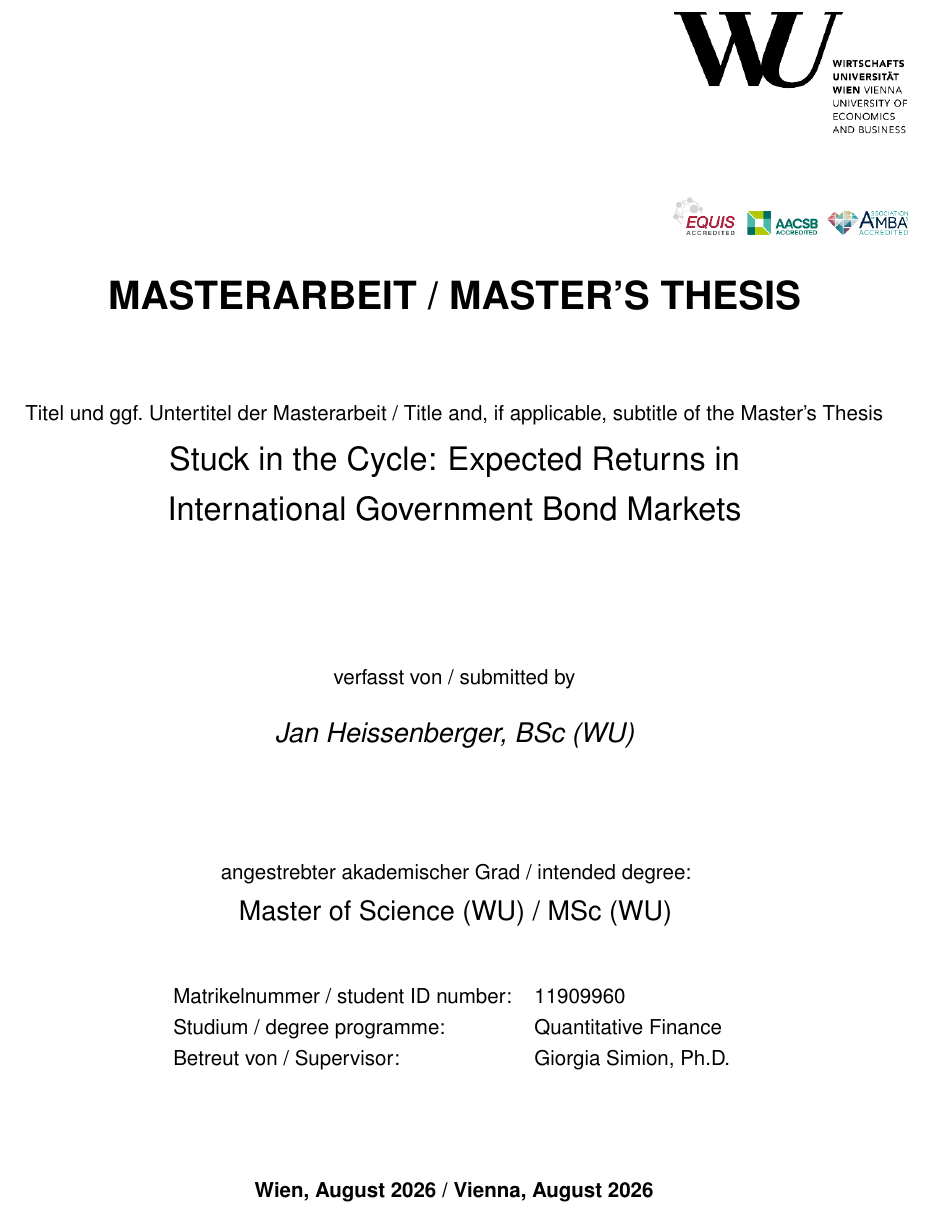
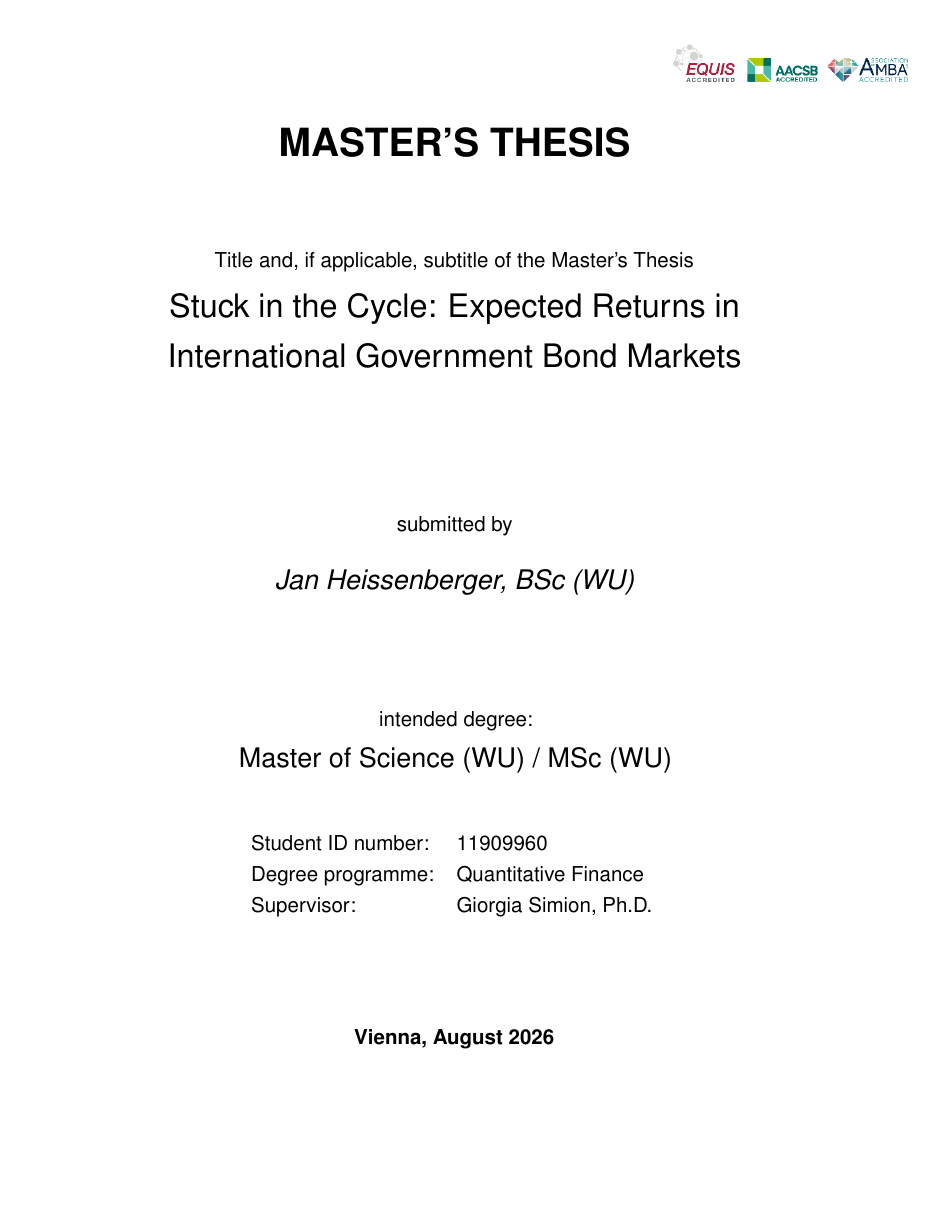
Before and after one commit to jan-writes-codes/master_thesis, a LaTeX thesis (thesis/main.tex, which reads thesis/chapters/00_titlepage.tex): part of page 1 of 82, cut so that both start at the same text, the shorter picture padded with empty space. Compiled offline with pdfLaTeX.

Commit message:
Updates from Overleaf

```diff
--- a/thesis/chapters/00_titlepage.tex
+++ b/thesis/chapters/00_titlepage.tex
@@ -28,35 +28,34 @@
 \end{figure}
 
 \begin{center}
-    \textbf{\huge MASTERARBEIT / MASTER'S THESIS} \\
+    \textbf{\huge MASTER'S THESIS} \\
     \vspace{1.5cm}
 
-    Titel und ggf.\ Untertitel der Masterarbeit /
     Title and, if applicable, subtitle of the Master's Thesis \\
 
     \LARGE Stuck in the Cycle: Expected Returns in\\International Government Bond Markets \\
     \vspace{2.5cm}
 
-    \normalsize verfasst von / submitted by \\
+    \normalsize submitted by \\
     \vspace{0.5cm}
 
     \textit{\Large Jan Heissenberger, BSc (WU)} \\
     \vspace{2cm}
 
-    angestrebter akademischer Grad / intended degree: \\
+    intended degree: \\
     \Large Master of Science (WU) / MSc (WU)
         \\
 \vspace{1cm}
 \normalsize
 
     \begin{tabular}{ll}
-        Matrikelnummer / student ID number: & 11909960 \\
-        Studium / degree programme: & Quantitative Finance \\
-        Betreut von / Supervisor: & Giorgia Simion, Ph.D. \\
+        Student ID number: & 11909960 \\
+        Degree programme: & Quantitative Finance \\
+        Supervisor: & Giorgia Simion, Ph.D. \\
     \end{tabular}
     \vspace{2cm}
 
-    \textbf{Wien, August 2026 / Vienna, August 2026}
+    \textbf{Vienna, August 2026}
 \end{center}
 
 \endgroup
```
